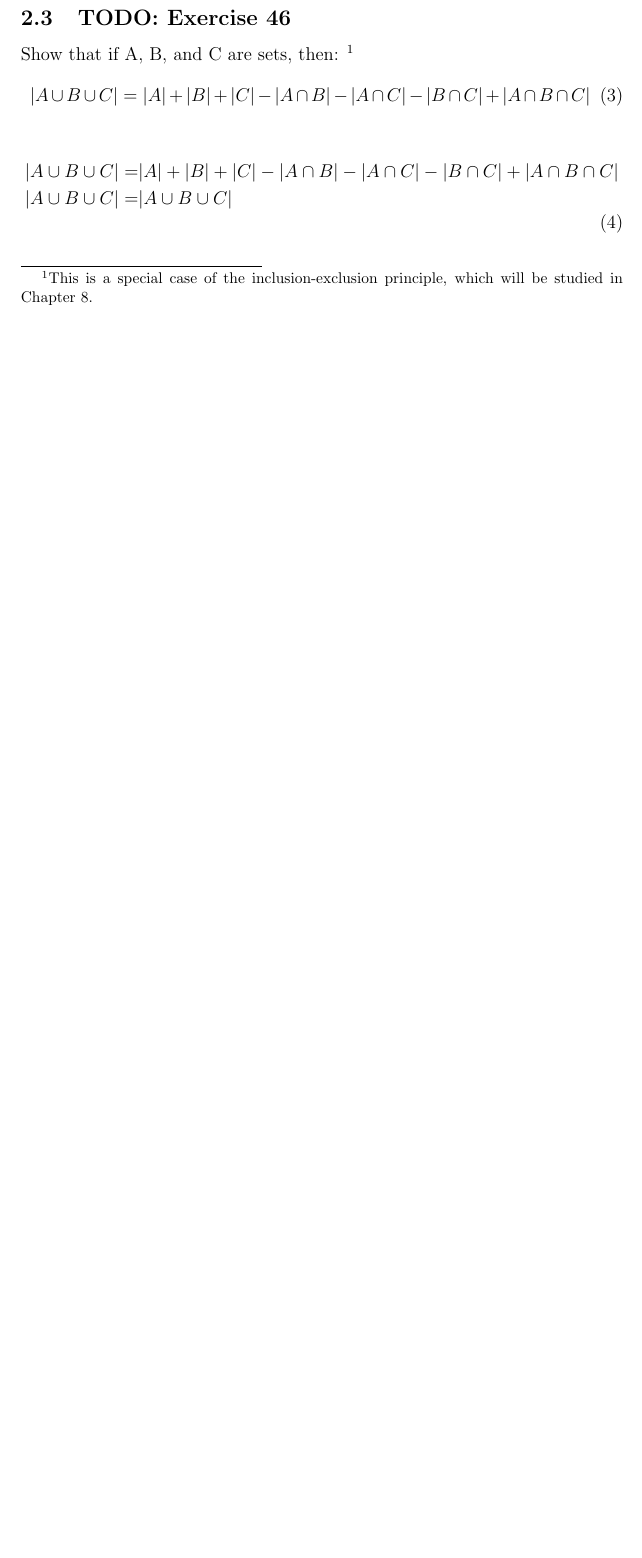
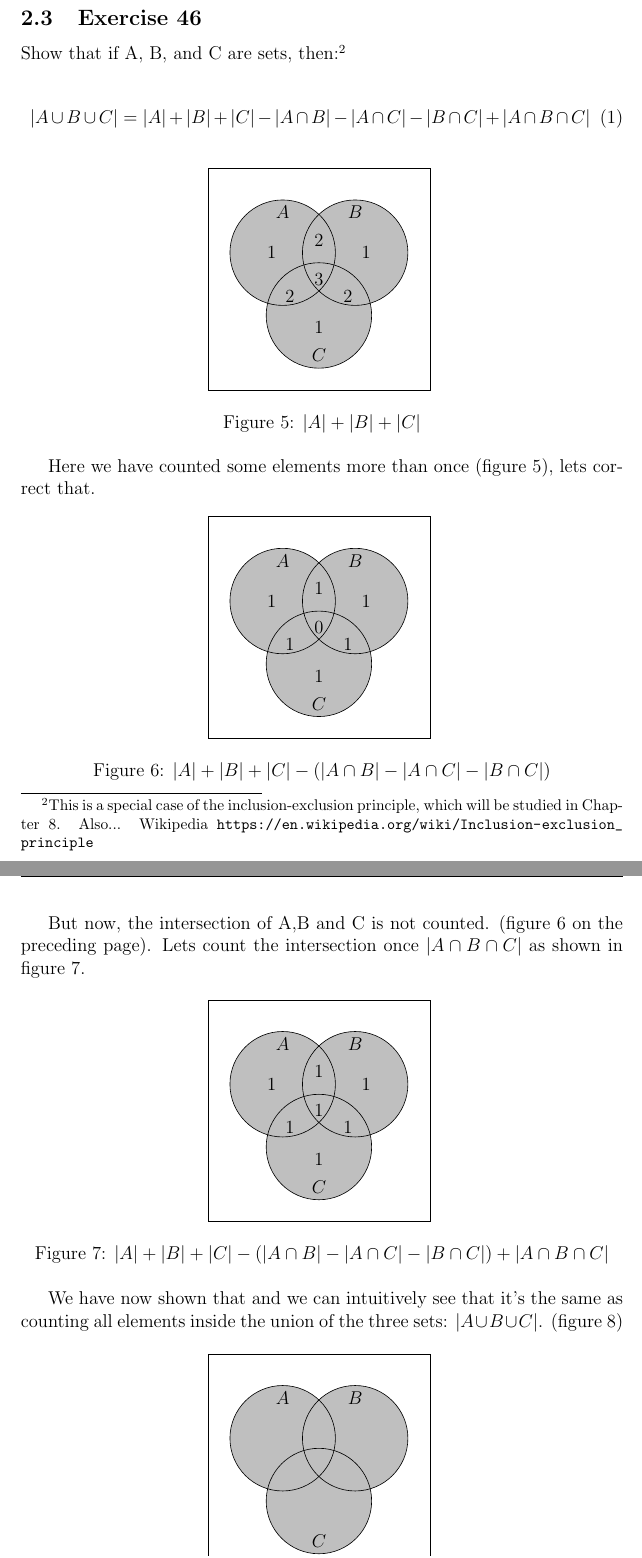
Before and after one commit to SjoenH/TMA4140-2018, a LaTeX document (O2/o2.tex): part of page 3 of 6 before the commit and two parts of pages 5 and 6 of 9 after it, the two joined at a grey line, cut so that both start at the same text, the shorter picture padded with empty space. The pictures show the PDF file O2/o2.pdf that the author committed with the source.

Commit message:
Exercise 2. Not complete, but delivered anyway. Need to look over it later

```diff
--- a/O2/o2.tex
+++ b/O2/o2.tex
@@ -38,0 +45 @@
+        d) $\{\emptyset,\{a\},\{b\},\{a,b\}\}$, is True.
@@ -39,3 +50,4 @@
 
     \pagebreak
     \section{Chapter 2.2 - Set Operations}
+    \subsection{Exercise 18c}
@@ -43,8 +54,2 @@
     Let A, B and C be sets. Show that:
-    $A \cap B) \subseteq (A \cup B \cup C)$
-    \begin{equation}
-        \begin{split}
-            A \cap B) \subseteq (A \cup B \cup C)
-        \end{split}
-    \end{equation}
-    \subsection{TODO: Exercise 18d}
+    $(A \cap B) \subseteq (A \cup B \cup C)$
@@ -50,0 +70,9 @@
+        \caption{$(A \cup B \cup C)$}
+        \label{fig:Union}
+    \end{figure}
+
+    As illustrated in \fref{fig:Union} we can se the venndiagram for $(A \cup B \cup C)$. Coloring out $(A \cap B)$, as shown in  \fref{fig:ACapB}, we can see that $(A \cap B)$ is a subset of $(A \cup B \cup C)$.
+
+    \begin{figure}[h]
+        \centering
+        \caption{$A \cap B$}
@@ -51,10 +88,7 @@
+    \newpage
+    \subsection{Exercise 18d}
     Let A, B and C be sets. Show that:
     $(A - B) - C \subseteq A - C$
-    \begin{equation}
-        \begin{split}
-            (A - B) - C \subseteq A - C
-        \end{split}
-    \end{equation}
-    \subsection{TODO: Exercise 46}
-    Show that if A, B, and C are sets, then:
-    \footnote{This is a special case of the inclusion-exclusion principle, which will be studied in Chapter 8.}
+
+
+    \begin{figure}[h]
@@ -60,0 +108,8 @@
+        \caption{$A - C$}
+        \label{fig:ANotC}
+    \end{figure}
+
+    We can see that $(A - B)-C$ is a subset of $A-C$, see \fref{fig:onlyA} and \ref{fig:ANotC}.
+
+    \newpage
+    \subsection{Exercise 46}
@@ -66,0 +133,9 @@
+        \caption{$|A|+|B|+|C|$}
+        \label{fig:u1}
+    \end{figure}
+
+    Here we have counted some elements more than once (\fref{fig:u1}), lets correct that.
+
+    \begin{figure}[h]
+        \centering
+        \begin{venndiagram3sets}[
@@ -66,0 +149,9 @@
+        \caption{$|A|+|B|+|C|-(|A \cap B| - |A \cap C| - |B \cap C|)$}
+        \label{fig:u2}
+    \end{figure}
+
+    But now, the intersection of A,B and C is not counted. (\fref{fig:u2}). Lets count the intersection once $|A\cap B \cap C|$ as shown in \fref{fig:u3}.
+
+    \begin{figure}[h]
+        \centering
+        \begin{venndiagram3sets}[
@@ -66,0 +165,17 @@
+        \caption{$|A|+|B|+|C|-(|A \cap B| - |A \cap C| - |B \cap C|) + |A \cap B \cap C|$}
+        \label{fig:u3}
+    \end{figure}
+
+    We have now shown that
+    and we can intuitively see that it's the same as counting all elements inside the union of the three sets: $|A \cup B \cup C|$. (\fref{fig:u4})
+
+    \begin{figure}[h]
+        \centering
+        \begin{venndiagram3sets}
+            \fillA
+            \fillB
+            \fillC
+        \end{venndiagram3sets}
+        \caption{Union of the sets A,B and C}
+        \label{fig:u4}
+    \end{figure}
@@ -66,0 +192,4 @@
+    \subsection{Exercise 38}
+    % Todo: Look over later
+    Let $f(x) = ax+b$ and $g(x)= cx+d$, where a,b,c, and d are constants. Determine necessary and sufficient conditions on the constants a,b,c, and d so that
+    $f \cdot g = g \cdot f$.
@@ -83,9 +205,3 @@
-            f(n) = n^3
-        \end{equation}
-
-    \subsection{TODO: Exercise 38}
-    Let $f(x) = ax+b$ and $g(x)= cx+d$, where a,b,c, and d are constants. Determine necessary and sufficient conditions on the constants a,b,c, and d so that $f \cdot g = g \cdot f$.
-    \subsection{TODO: Exercise 42}
+    \subsection{Exercise 42}
+    % Todo: Look over later
     Let $f$ be the function from $R$ to $R$ defined by $f(x)=x^2$. Find:\\
-    a) $f^{-1}(\{1\})$\\
-    b) $f^{-1}(\{ x | 0 < x < 1\})$\\
```
Also changed, not shown: O2/o2.pdf, O2/o2.tex (133 more changed lines).
